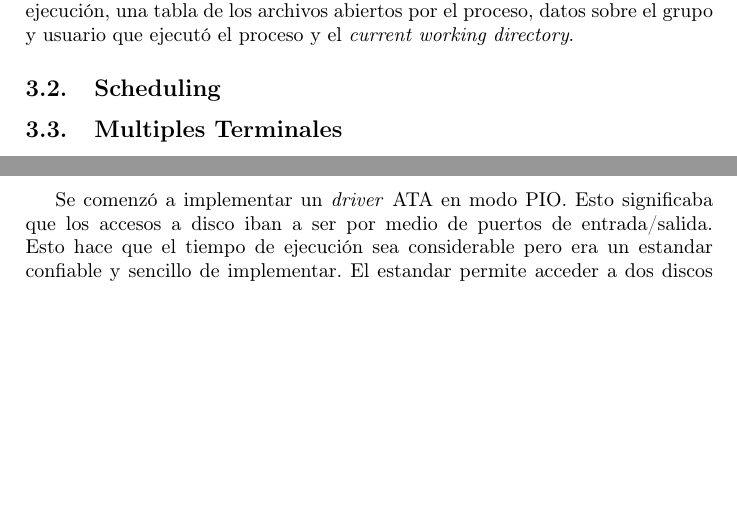
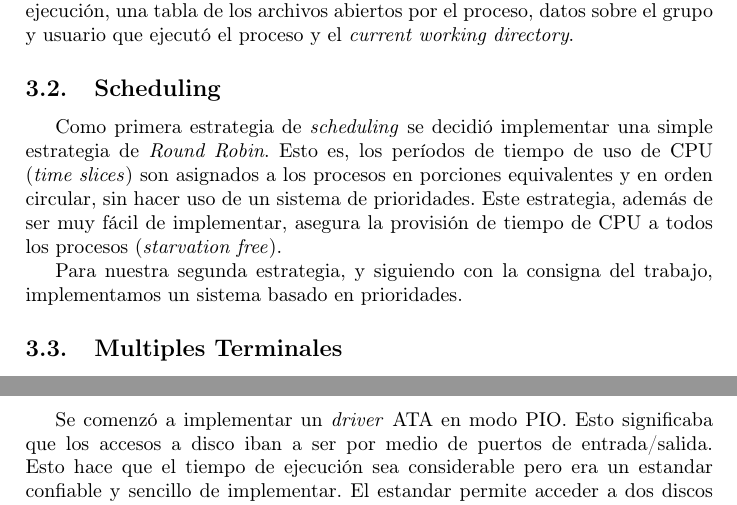
Before and after one commit to champo/ArqvengerOS, a LaTeX document (doc/informe.tex): two parts of pages 5 and 6 of 12, joined at a grey line, cut so that both start at the same text, the shorter picture padded with empty space. Compiled offline with pdfLaTeX.

Commit message:
Added some stuff to informe.

```diff
--- a/doc/informe.tex
+++ b/doc/informe.tex
@@ -107,6 +107,13 @@ El trabajo práctico fue comenzado tomando como base el trabajo hecho en la mate
     \textit{current working directory}.
 
     \subsection{Scheduling}
+    Como primera estrategia de \textit{scheduling} se decidió implementar una simple estrategia de \textit{Round Robin}.
+    Esto es, los períodos de tiempo de uso de CPU (\textit{time slices}) son asignados a los procesos en porciones
+    equivalentes y en orden circular, sin hacer uso de un sistema de prioridades. Este estrategia, además de ser muy
+    fácil de implementar, asegura la provisión de tiempo de CPU a todos los procesos (\textit{starvation free}).
+
+    Para nuestra segunda estrategia, y siguiendo con la consigna del trabajo, implementamos un sistema basado en
+    prioridades.
 
     \subsection{Multiples Terminales}
 \newpage
```
